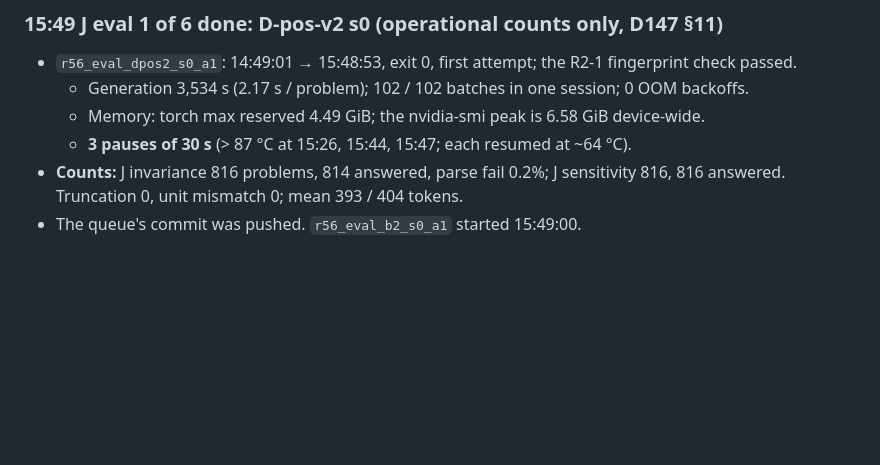
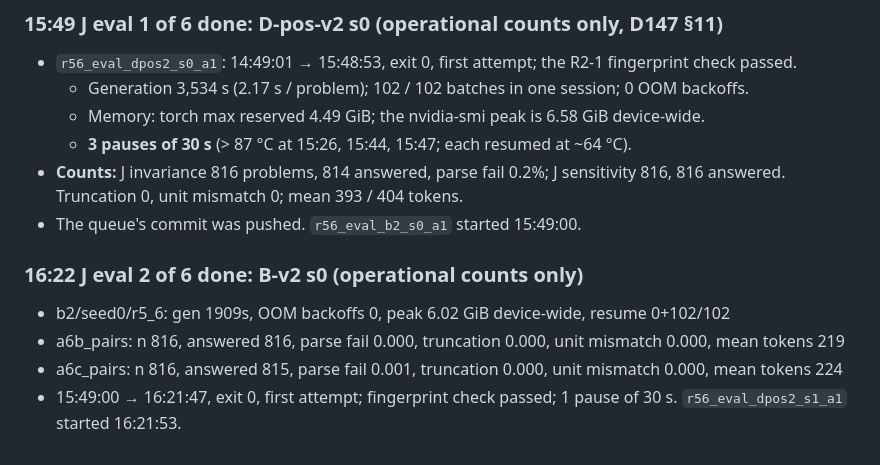
Before and after one commit to RaghhavMalani/operation-physics, a Markdown page: docs/lab_notebook.md, the part around the change. Drawn GitHub-style; blank space fills up the shorter version.

Commit message:
Lab notebook: J eval 2 of 6 (B-v2 s0) done, operational counts
Co-Authored-By: Claude Opus 5.5 <noreply@anthropic.com>

```diff
--- a/docs/lab_notebook.md
+++ b/docs/lab_notebook.md
@@ -500,3 +500,9 @@ Brief (your message, ~10:00 IST):
 - **Counts:** J invariance 816 problems, 814 answered, parse fail 0.2%; J sensitivity 816, 816 answered. Truncation 0,
   unit mismatch 0; mean 393 / 404 tokens.
 - The queue's commit was pushed. `r56_eval_b2_s0_a1` started 15:49:00.
+
+### 16:22 J eval 2 of 6 done: B-v2 s0 (operational counts only)
+- b2/seed0/r5_6: gen 1909s, OOM backoffs 0, peak 6.02 GiB device-wide, resume 0+102/102
+-   a6b_pairs: n 816, answered 816, parse fail 0.000, truncation 0.000, unit mismatch 0.000, mean tokens 219
+-   a6c_pairs: n 816, answered 815, parse fail 0.001, truncation 0.000, unit mismatch 0.000, mean tokens 224
+- 15:49:00 → 16:21:47, exit 0, first attempt; fingerprint check passed; 1 pause of 30 s. `r56_eval_dpos2_s1_a1` started 16:21:53.
```
